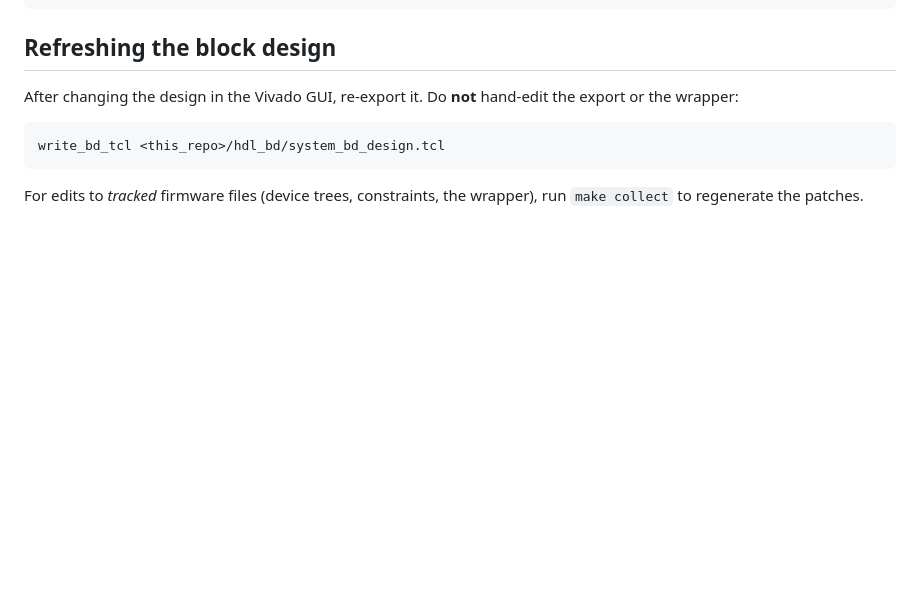
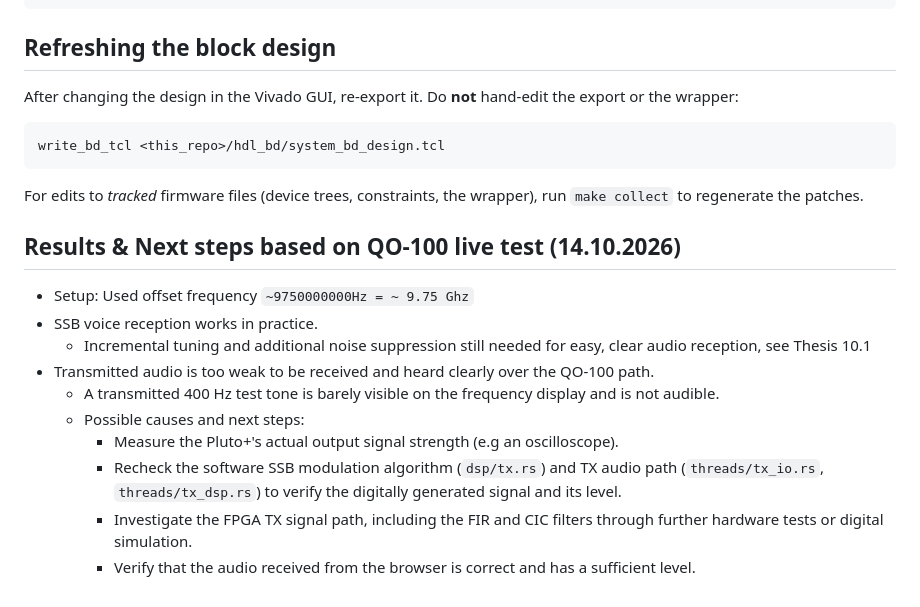
Before and after one commit to CEJMU/pluto73, a Markdown page: README.md, the part around the change. Drawn GitHub-style; blank space fills up the shorter version.

Commit message:
Add live test results

````diff
--- a/README.md
+++ b/README.md
@@ -189,3 +189,17 @@ write_bd_tcl <this_repo>/hdl_bd/system_bd_design.tcl
 ```
 
 For edits to *tracked* firmware files (device trees, constraints, the wrapper), run `make collect` to regenerate the patches.
+
+
+## Results & Next steps based on QO-100 live test (14.10.2026)
+
+- Setup: Used offset frequency `~9750000000Hz = ~ 9.75 Ghz`
+- SSB voice reception works in practice.
+  - Incremental tuning and additional noise suppression still needed for easy, clear audio reception, see Thesis 10.1
+- Transmitted audio is too weak to be received and heard clearly over the QO-100 path.
+  - A transmitted 400 Hz test tone is barely visible on the frequency display and is not audible.
+  - Possible causes and next steps:
+    - Measure the Pluto+'s actual output signal strength (e.g an oscilloscope).
+    - Recheck the software SSB modulation algorithm (`dsp/tx.rs`) and TX audio path (`threads/tx_io.rs`, `threads/tx_dsp.rs`) to verify the digitally generated signal and its level.
+    - Investigate the FPGA TX signal path, including the FIR and CIC filters through further hardware tests or digital simulation.
+    - Verify that the audio received from the browser is correct and has a sufficient level.
````
